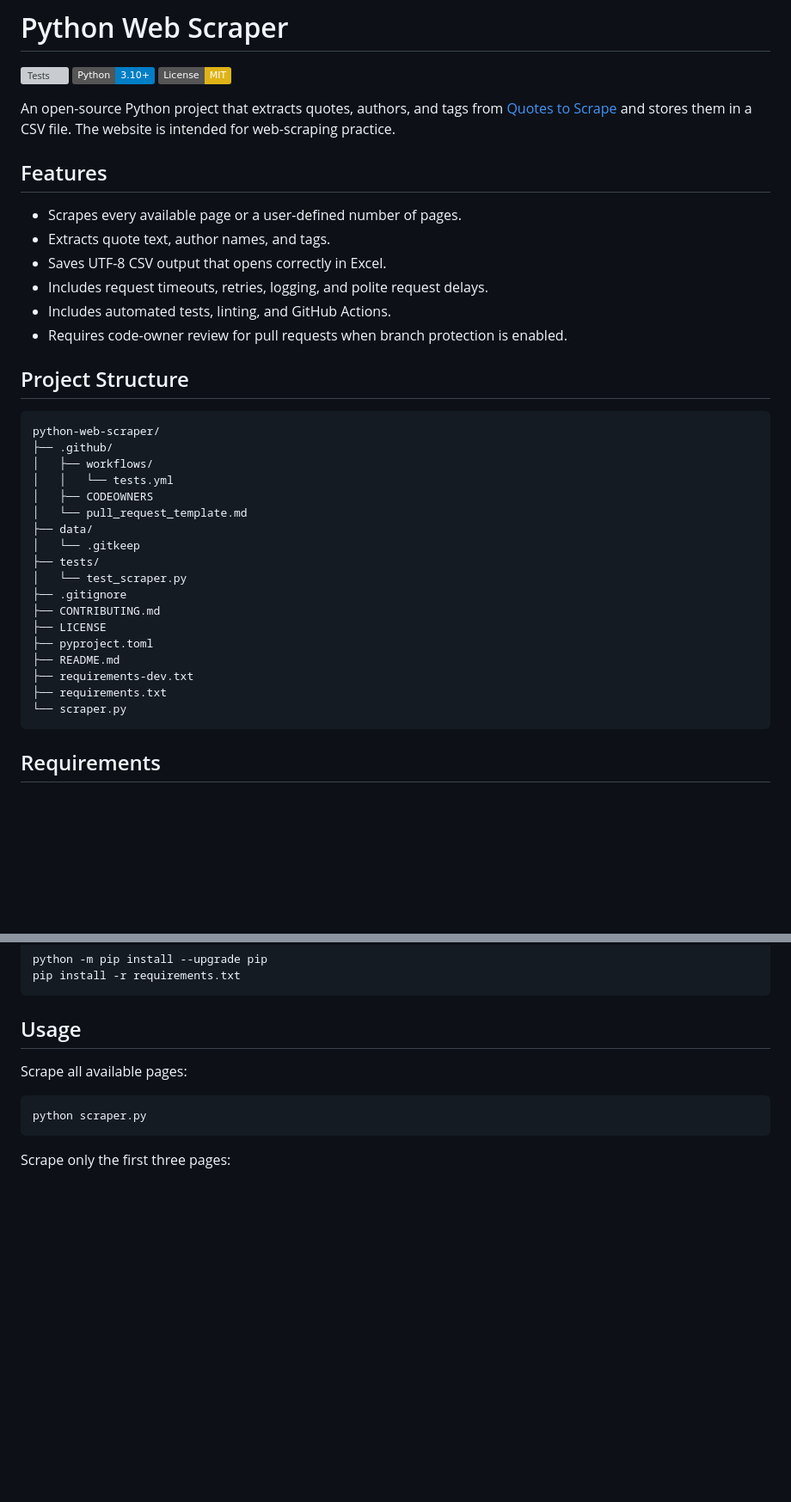
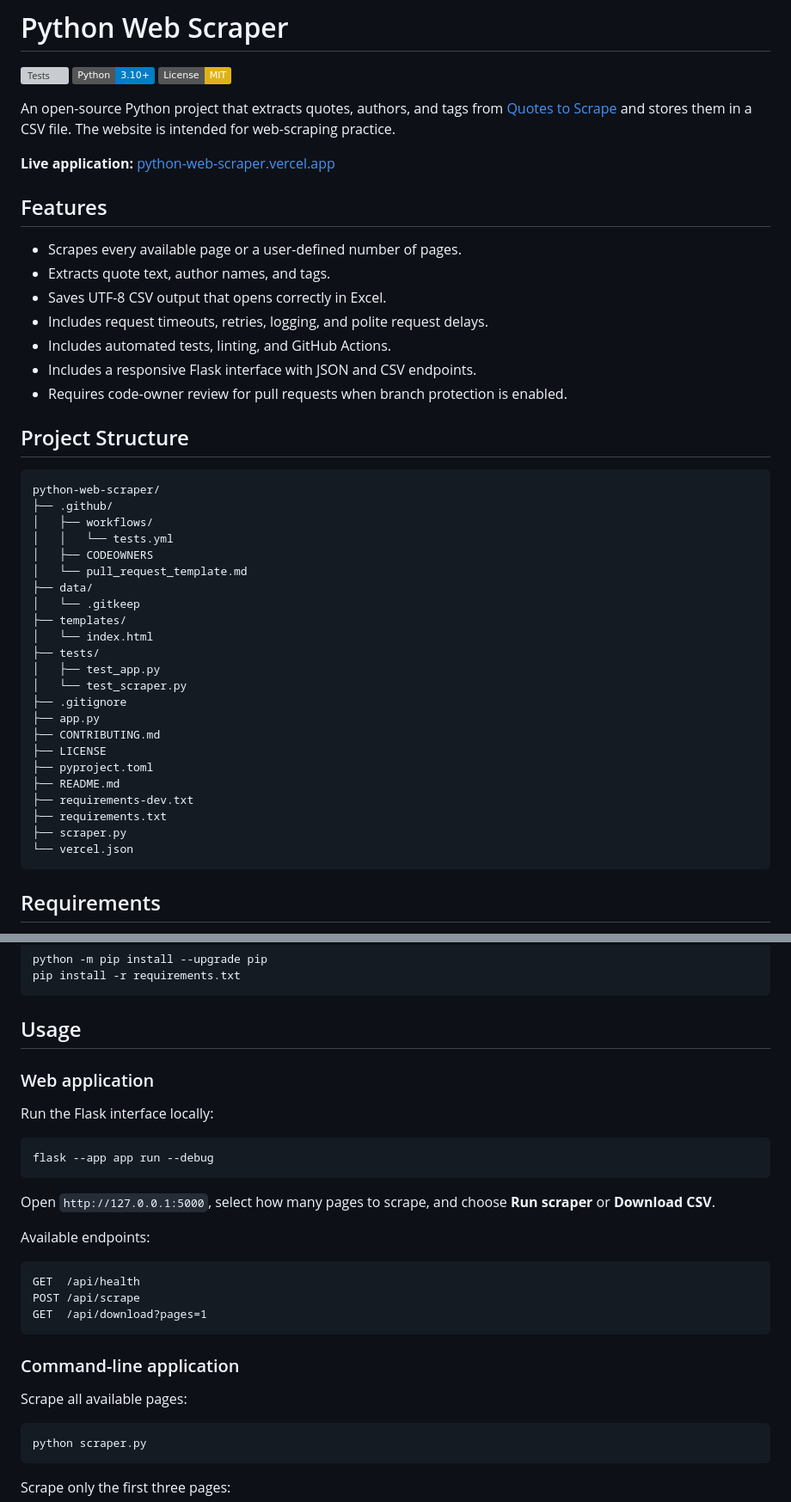
Before and after one commit to Shashu-1234/python-web-scraper, a Markdown page: README.md, 2 parts joined by grey strips. Shown at 86% size. Rendered like a GitHub page; badges without logos; blank space fills up the shorter version; grey boxes are pictures that could not be loaded.

Commit message:
Update README.md for Vercel deployment

````diff
--- a/README.md
+++ b/README.md
@@ -8,6 +8,8 @@ An open-source Python project that extracts quotes, authors, and tags from
 [Quotes to Scrape](https://quotes.toscrape.com/) and stores them in a CSV file.
 The website is intended for web-scraping practice.
 
+**Live application:** [python-web-scraper.vercel.app](https://python-web-scraper.vercel.app)
+
 ## Features
 
 - Scrapes every available page or a user-defined number of pages.
@@ -15,6 +17,7 @@ The website is intended for web-scraping practice.
 - Saves UTF-8 CSV output that opens correctly in Excel.
 - Includes request timeouts, retries, logging, and polite request delays.
 - Includes automated tests, linting, and GitHub Actions.
+- Includes a responsive Flask interface with JSON and CSV endpoints.
 - Requires code-owner review for pull requests when branch protection is enabled.
 
 ## Project Structure
@@ -28,16 +31,21 @@ python-web-scraper/
 │   └── pull_request_template.md
 ├── data/
 │   └── .gitkeep
+├── templates/
+│   └── index.html
 ├── tests/
+│   ├── test_app.py
 │   └── test_scraper.py
 ├── .gitignore
+├── app.py
 ├── CONTRIBUTING.md
 ├── LICENSE
 ├── pyproject.toml
 ├── README.md
 ├── requirements-dev.txt
 ├── requirements.txt
-└── scraper.py
+├── scraper.py
+└── vercel.json
 ```
 
 ## Requirements
@@ -80,6 +88,27 @@ pip install -r requirements.txt
 ```
 
 ## Usage
+
+### Web application
+
+Run the Flask interface locally:
+
+```bash
+flask --app app run --debug
+```
+
+Open `http://127.0.0.1:5000`, select how many pages to scrape, and choose
+**Run scraper** or **Download CSV**.
+
+Available endpoints:
+
+```text
+GET  /api/health
+POST /api/scrape
+GET  /api/download?pages=1
+```
+
+### Command-line application
 
 Scrape all available pages:
 
````
